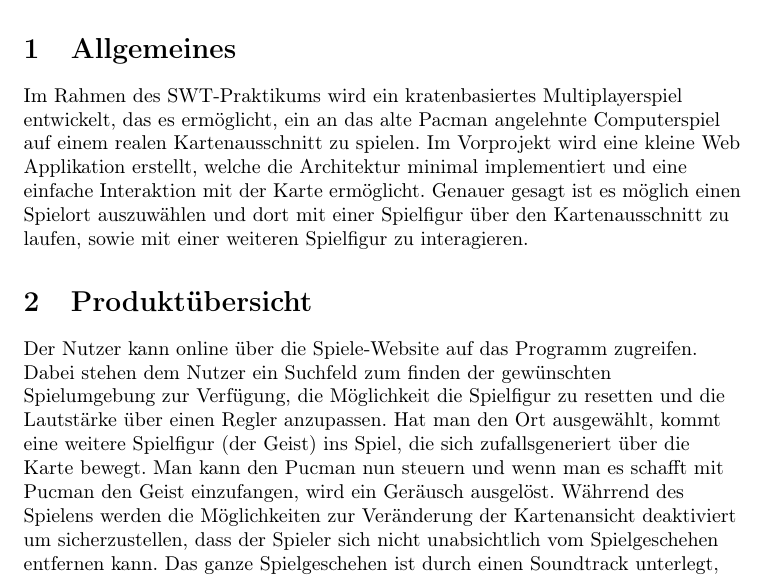
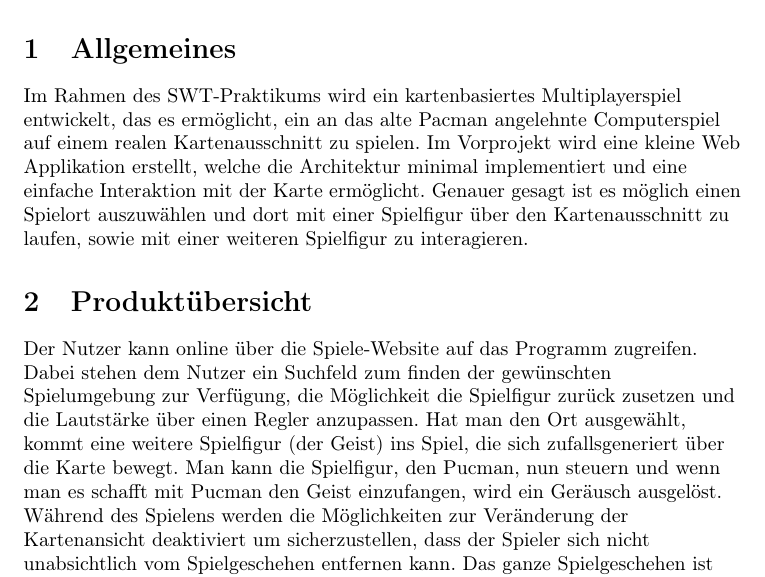
Before and after one commit to GKP15/cmg, a LaTeX document (latex/softwarestudie/entwurfsbeschreibung.tex): part of page 2 of 5, cut so that both start at the same text. Compiled offline with pdfLaTeX.

Commit message:
Schreibfehler

```diff
--- a/latex/softwarestudie/entwurfsbeschreibung.tex
+++ b/latex/softwarestudie/entwurfsbeschreibung.tex
@@ -36,16 +36,16 @@
 
 \flushleft
 \section{Allgemeines}
-Im Rahmen des SWT-Praktikums wird ein kratenbasiertes Multiplayerspiel entwickelt, das es ermöglicht, ein an das alte Pacman angelehnte Computerspiel auf einem realen Kartenausschnitt zu spielen.
+Im Rahmen des SWT-Praktikums wird ein kartenbasiertes Multiplayerspiel entwickelt, das es ermöglicht, ein an das alte Pacman angelehnte Computerspiel auf einem realen Kartenausschnitt zu spielen.
 Im Vorprojekt wird eine kleine Web Applikation erstellt, welche die Architektur minimal implementiert und eine einfache Interaktion mit der Karte ermöglicht.
 Genauer gesagt ist es möglich einen Spielort auszuwählen und dort mit einer Spielfigur über den Kartenausschnitt zu laufen, sowie mit einer weiteren Spielfigur zu interagieren.
 
 \section{Produktübersicht}
 Der Nutzer kann online über die Spiele-Website auf das Programm zugreifen.
-Dabei stehen dem Nutzer ein Suchfeld zum finden der gewünschten Spielumgebung zur Verfügung, die Möglichkeit die Spielfigur zu resetten und die Lautstärke über einen Regler anzupassen.
+Dabei stehen dem Nutzer ein Suchfeld zum finden der gewünschten Spielumgebung zur Verfügung, die Möglichkeit die Spielfigur zurück zusetzen und die Lautstärke über einen Regler anzupassen.
 Hat man den Ort ausgewählt, kommt eine weitere Spielfigur (der Geist) ins Spiel, die sich zufallsgeneriert über die Karte bewegt.
-Man kann den Pucman nun steuern und wenn man es schafft mit Pucman den Geist einzufangen, wird ein Geräusch ausgelöst.
-Währrend des Spielens werden die Möglichkeiten zur Veränderung der Kartenansicht deaktiviert um sicherzustellen, dass der Spieler sich nicht unabsichtlich vom Spielgeschehen entfernen kann.
+Man kann die Spielfigur, den Pucman, nun steuern und wenn man es schafft mit Pucman den Geist einzufangen, wird ein Geräusch ausgelöst.
+Während des Spielens werden die Möglichkeiten zur Veränderung der Kartenansicht deaktiviert um sicherzustellen, dass der Spieler sich nicht unabsichtlich vom Spielgeschehen entfernen kann.
 Das ganze Spielgeschehen ist durch einen Soundtrack unterlegt, der eine  funktionale und inhaltliche Verbindung zwischen Bild und Musik  generiert.
 Desweiteren befinden sich bereits Platzhalter für den späteren Highscore, die verbleibende Anzahl an Leben und die Möglichkeit direkt auf die Website des Spiels zugreifen zu können.
 
```
